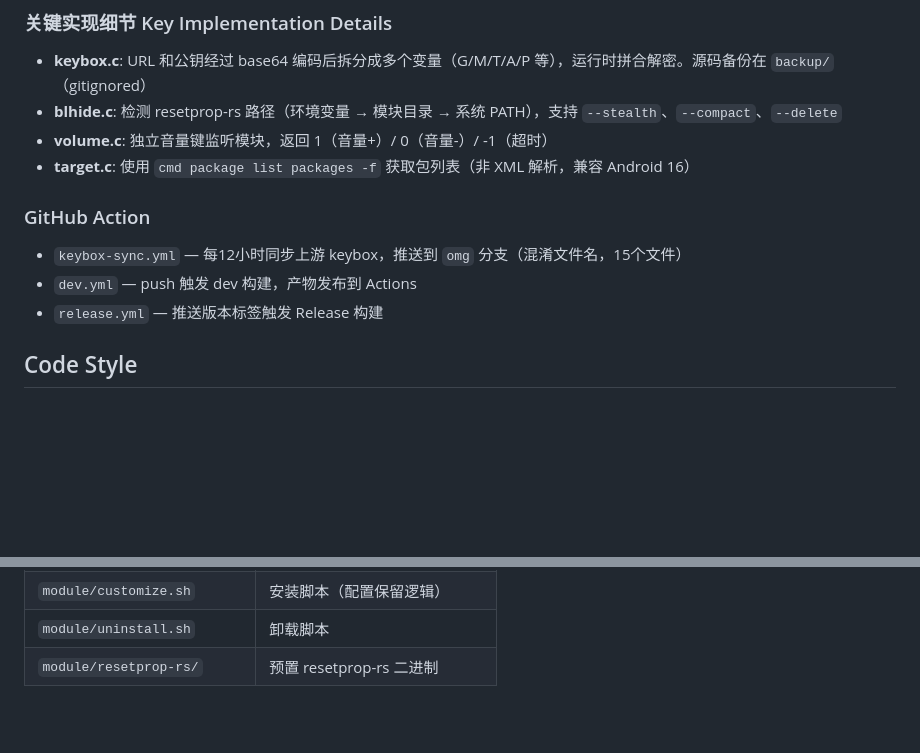
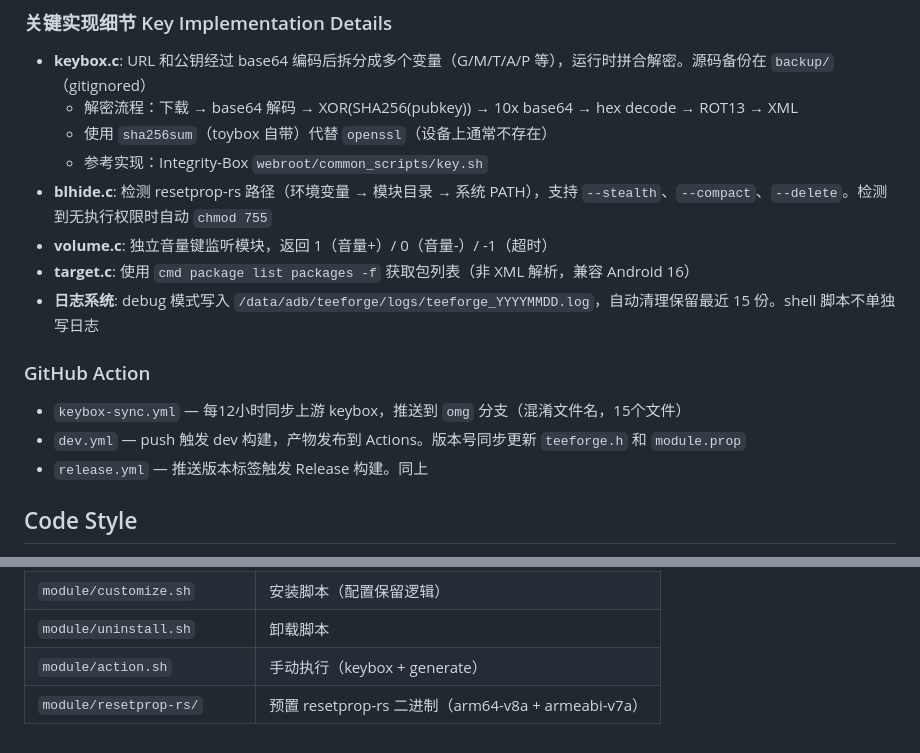
Before and after one commit to mcxiaochenn/TeeForge-CD, a Markdown page: CLAUDE.md, 2 parts joined by grey strips. GitHub-like rendering; blank space fills up the shorter version.

Commit message:
docs: 更新 CLAUDE.md [Update CLAUDE.md]
- 补充 keybox 解密流程（10x base64 + hex + ROT13）
- 添加 sha256sum 替代 openssl 说明
- 添加 blhide.c 权限自修复说明
- 添加日志系统说明
- 补充 action.sh 和双架构 resetprop-rs

Co-Authored-By: Claude <noreply@anthropic.com>

```diff
--- a/CLAUDE.md
+++ b/CLAUDE.md
@@ -58,14 +58,18 @@ log_dir=/data/adb/teeforge/logs/
 ### 关键实现细节 Key Implementation Details
 
 - **keybox.c**: URL 和公钥经过 base64 编码后拆分成多个变量（G/M/T/A/P 等），运行时拼合解密。源码备份在 `backup/`（gitignored）
-- **blhide.c**: 检测 resetprop-rs 路径（环境变量 → 模块目录 → 系统 PATH），支持 `--stealth`、`--compact`、`--delete`
+  - 解密流程：下载 → base64 解码 → XOR(SHA256(pubkey)) → 10x base64 → hex decode → ROT13 → XML
+  - 使用 `sha256sum`（toybox 自带）代替 `openssl`（设备上通常不存在）
+  - 参考实现：Integrity-Box `webroot/common_scripts/key.sh`
+- **blhide.c**: 检测 resetprop-rs 路径（环境变量 → 模块目录 → 系统 PATH），支持 `--stealth`、`--compact`、`--delete`。检测到无执行权限时自动 `chmod 755`
 - **volume.c**: 独立音量键监听模块，返回 1（音量+）/ 0（音量-）/ -1（超时）
 - **target.c**: 使用 `cmd package list packages -f` 获取包列表（非 XML 解析，兼容 Android 16）
+- **日志系统**: debug 模式写入 `/data/adb/teeforge/logs/teeforge_YYYYMMDD.log`，自动清理保留最近 15 份。shell 脚本不单独写日志
 
 ### GitHub Action
 - `keybox-sync.yml` — 每12小时同步上游 keybox，推送到 `omg` 分支（混淆文件名，15个文件）
-- `dev.yml` — push 触发 dev 构建，产物发布到 Actions
-- `release.yml` — 推送版本标签触发 Release 构建
+- `dev.yml` — push 触发 dev 构建，产物发布到 Actions。版本号同步更新 `teeforge.h` 和 `module.prop`
+- `release.yml` — 推送版本标签触发 Release 构建。同上
 
 ## Code Style
 
@@ -91,4 +95,5 @@ log_dir=/data/adb/teeforge/logs/
 | `module/service.sh` | 开机服务 |
 | `module/customize.sh` | 安装脚本（配置保留逻辑） |
 | `module/uninstall.sh` | 卸载脚本 |
-| `module/resetprop-rs/` | 预置 resetprop-rs 二进制 |
+| `module/action.sh` | 手动执行（keybox + generate） |
+| `module/resetprop-rs/` | 预置 resetprop-rs 二进制（arm64-v8a + armeabi-v7a） |
```
